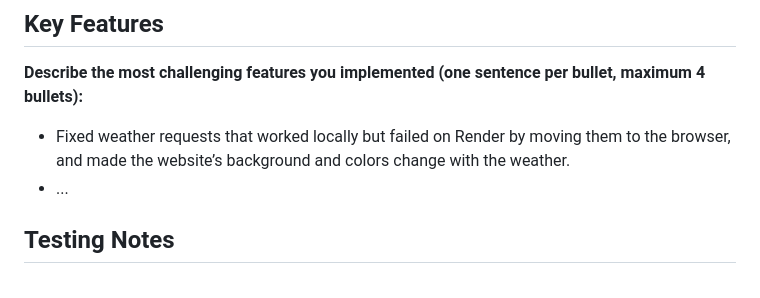
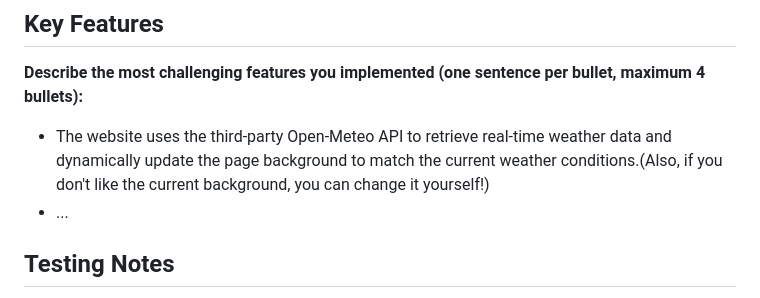
Before and after one commit to CSCI-5117-F26/developing-the-interactive-web-project-1-group-10, a Markdown page: README.md, the part around the change. Drawn GitHub-style.

Commit message:
README
Updated the README to clarify the use of the Open-Meteo API for real-time weather data and dynamic background changes.

```diff
--- a/README.md
+++ b/README.md
@@ -32,7 +32,7 @@ Only run it when setting up or changing the tables.
 
 **Describe the most challenging features you implemented
 (one sentence per bullet, maximum 4 bullets):**
-* Fixed weather requests that worked locally but failed on Render by moving them to the browser, and made the website’s background and colors change with the weather.
+* The website uses the third-party Open-Meteo API to retrieve real-time weather data and dynamically update the page background to match the current weather conditions.(Also, if you don't like the current background, you can change it yourself!)
 * ...
 
 ## Testing Notes
```
